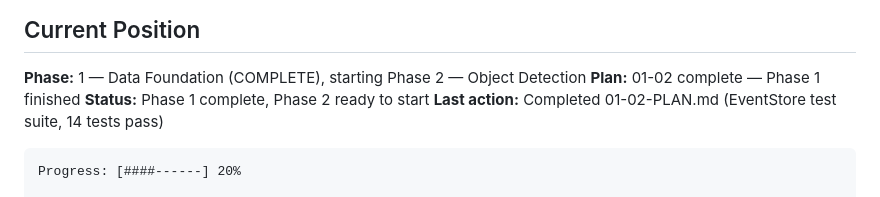
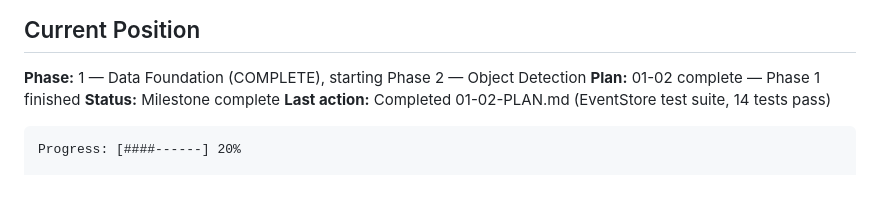
Before and after one commit to bhartiyashesh/watchtower, a Markdown page: .planning/STATE.md, the part around the change. Rendered like a GitHub page.

Commit message:
docs(phase-1): complete phase execution

````diff
--- a/.planning/STATE.md
+++ b/.planning/STATE.md
@@ -23,7 +23,7 @@
 
 **Phase:** 1 — Data Foundation (COMPLETE), starting Phase 2 — Object Detection
 **Plan:** 01-02 complete — Phase 1 finished
-**Status:** Phase 1 complete, Phase 2 ready to start
+**Status:** Milestone complete
 **Last action:** Completed 01-02-PLAN.md (EventStore test suite, 14 tests pass)
 
 ```
````
Also changed, not shown: 1 other file.
